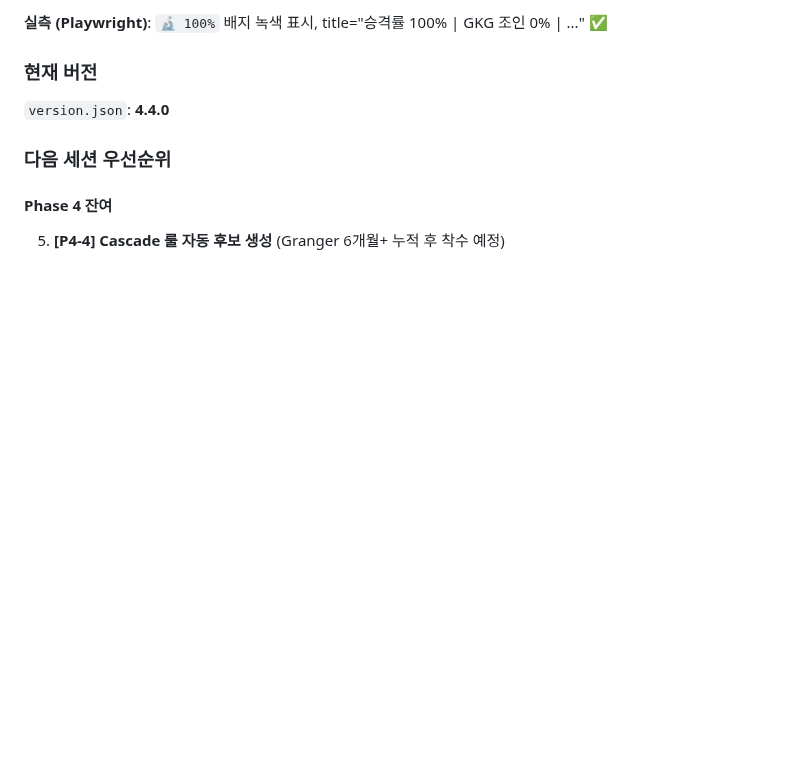
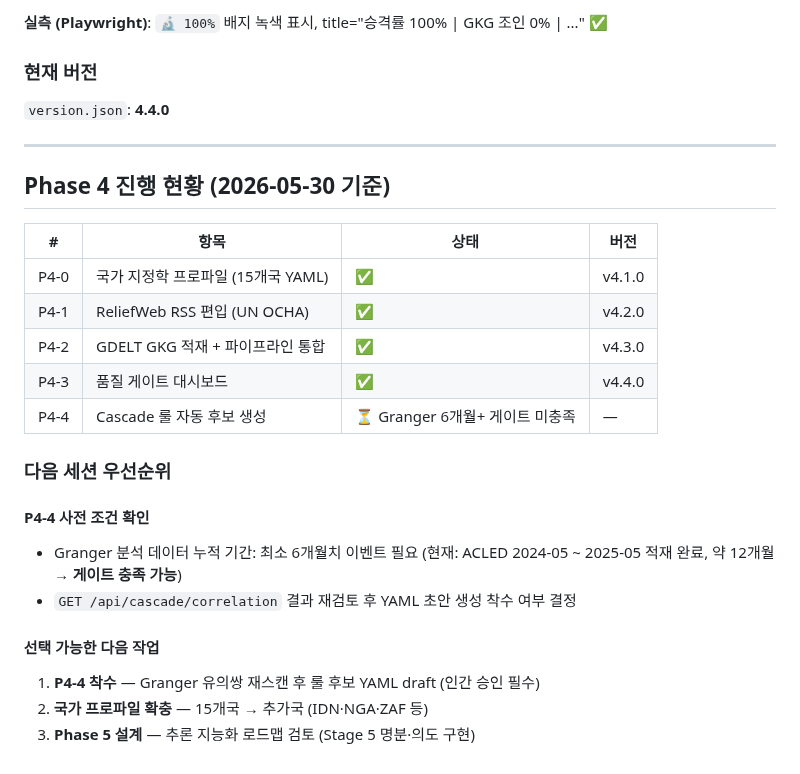
Before and after one commit to yumin0904/geo-intel-map, a Markdown page: progress.md, the part around the change. Drawn GitHub-style; blank space fills up the shorter version.

Commit message:
docs: Phase 4 진행 현황 갱신 + 다음 세션 우선순위 (2026-05-30)
P4-0~P4-3 완료 선언, P4-4 게이트 조건 명시, 다음 작업 선택지 정리

Co-Authored-By: Claude Sonnet 4.6 <noreply@anthropic.com>

```diff
--- a/progress.md
+++ b/progress.md
@@ -725,7 +725,26 @@ Phase 5 (추론 지능화)는 Phase 4 완료 후 착수. CLAUDE.md §11에 로
 ### 현재 버전
 `version.json`: **4.4.0**
 
+---
+
+## Phase 4 진행 현황 (2026-05-30 기준)
+
+| # | 항목 | 상태 | 버전 |
+|---|------|------|------|
+| P4-0 | 국가 지정학 프로파일 (15개국 YAML) | ✅ | v4.1.0 |
+| P4-1 | ReliefWeb RSS 편입 (UN OCHA) | ✅ | v4.2.0 |
+| P4-2 | GDELT GKG 적재 + 파이프라인 통합 | ✅ | v4.3.0 |
+| P4-3 | 품질 게이트 대시보드 | ✅ | v4.4.0 |
+| P4-4 | Cascade 룰 자동 후보 생성 | ⏳ Granger 6개월+ 게이트 미충족 | — |
+
 ### 다음 세션 우선순위
 
-#### Phase 4 잔여
-5. **[P4-4] Cascade 룰 자동 후보 생성** (Granger 6개월+ 누적 후 착수 예정)
+#### P4-4 사전 조건 확인
+- Granger 분석 데이터 누적 기간: 최소 6개월치 이벤트 필요
+  (현재: ACLED 2024-05 ~ 2025-05 적재 완료, 약 12개월 → **게이트 충족 가능**)
+- `GET /api/cascade/correlation` 결과 재검토 후 YAML 초안 생성 착수 여부 결정
+
+#### 선택 가능한 다음 작업
+1. **P4-4 착수** — Granger 유의쌍 재스캔 후 룰 후보 YAML draft (인간 승인 필수)
+2. **국가 프로파일 확충** — 15개국 → 추가국 (IDN·NGA·ZAF 등)
+3. **Phase 5 설계** — 추론 지능화 로드맵 검토 (Stage 5 명분·의도 구현)
```
